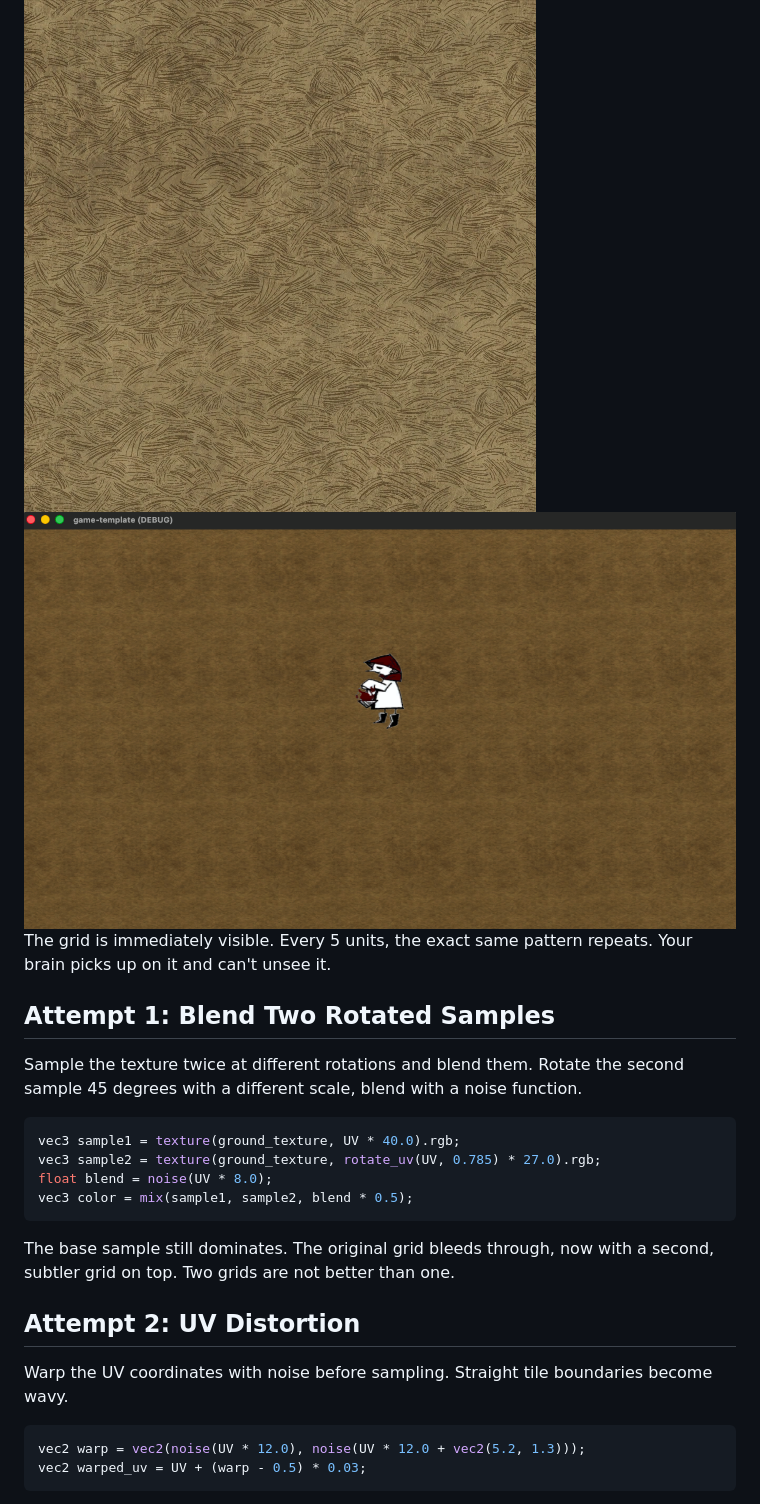
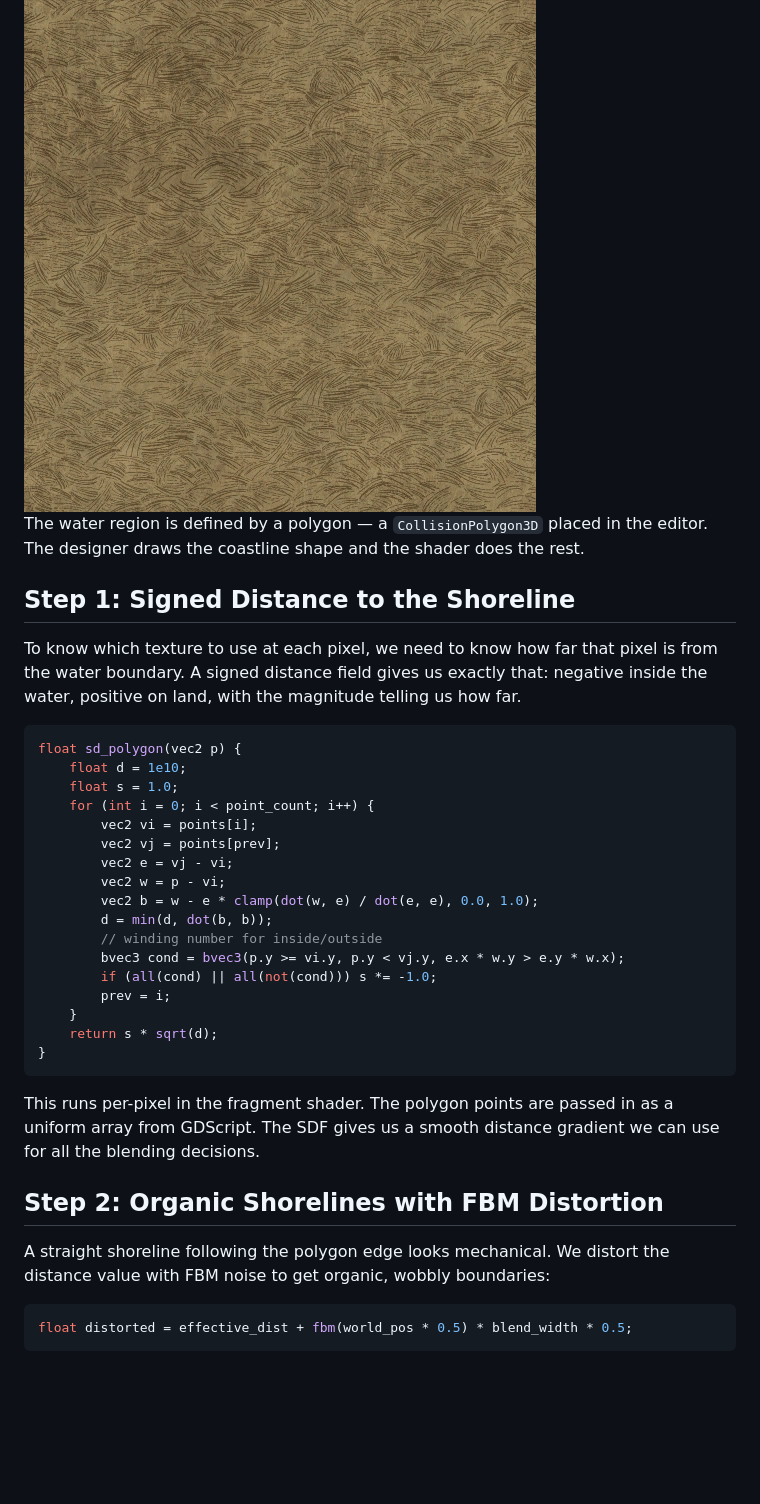
Before and after one commit to poga/scarlet.engineering, a Markdown page: blog/posts/2026-03-30-ground-shader.md, the part around one of its changes. GitHub-like rendering; blank space fills up the shorter version.

````diff
--- a/blog/posts/2026-03-30-ground-shader.md
+++ b/blog/posts/2026-03-30-ground-shader.md
@@ -15,29 +15,39 @@ Take a 512x512 dirt texture, put it on a 200x200 unit mesh, tile it 40x.
 
 <img src="/blog/images/ground-shader-base-texture.png" alt="Base 512x512 ground texture" style="max-width: 256px;" />
 
-<img src="/blog/images/ground-shader-naive.png" alt="First attempt - visible grid" style="max-width: 100%;" />
+The water region is defined by a polygon — a `CollisionPolygon3D` placed in the editor. The designer draws the coastline shape and the shader does the rest.
 
-The grid is immediately visible. Every 5 units, the exact same pattern repeats. Your brain picks up on it and can't unsee it.
+## Step 1: Signed Distance to the Shoreline
 
-## Attempt 1: Blend Two Rotated Samples
-
-Sample the texture twice at different rotations and blend them. Rotate the second sample 45 degrees with a different scale, blend with a noise function.
+To know which texture to use at each pixel, we need to know how far that pixel is from the water boundary. A signed distance field gives us exactly that: negative inside the water, positive on land, with the magnitude telling us how far.
 
 ```glsl
-vec3 sample1 = texture(ground_texture, UV * 40.0).rgb;
-vec3 sample2 = texture(ground_texture, rotate_uv(UV, 0.785) * 27.0).rgb;
-float blend = noise(UV * 8.0);
-vec3 color = mix(sample1, sample2, blend * 0.5);
+float sd_polygon(vec2 p) {
+    float d = 1e10;
+    float s = 1.0;
+    for (int i = 0; i < point_count; i++) {
+        vec2 vi = points[i];
+        vec2 vj = points[prev];
+        vec2 e = vj - vi;
+        vec2 w = p - vi;
+        vec2 b = w - e * clamp(dot(w, e) / dot(e, e), 0.0, 1.0);
+        d = min(d, dot(b, b));
+        // winding number for inside/outside
+        bvec3 cond = bvec3(p.y >= vi.y, p.y < vj.y, e.x * w.y > e.y * w.x);
+        if (all(cond) || all(not(cond))) s *= -1.0;
+        prev = i;
+    }
+    return s * sqrt(d);
+}
 ```
 
-The base sample still dominates. The original grid bleeds through, now with a second, subtler grid on top. Two grids are not better than one.
+This runs per-pixel in the fragment shader. The polygon points are passed in as a uniform array from GDScript. The SDF gives us a smooth distance gradient we can use for all the blending decisions.
 
-## Attempt 2: UV Distortion
+## Step 2: Organic Shorelines with FBM Distortion
 
-Warp the UV coordinates with noise before sampling. Straight tile boundaries become wavy.
+A straight shoreline following the polygon edge looks mechanical. We distort the distance value with FBM noise to get organic, wobbly boundaries:
 
 ```glsl
-vec2 warp = vec2(noise(UV * 12.0), noise(UV * 12.0 + vec2(5.2, 1.3)));
-vec2 warped_uv = UV + (warp - 0.5) * 0.03;
+float distorted = effective_dist + fbm(world_pos * 0.5) * blend_width * 0.5;
 ```
 
````
Also changed, not shown: other parts of blog/posts/2026-03-30-ground-shader.md (+67 -93 lines).
